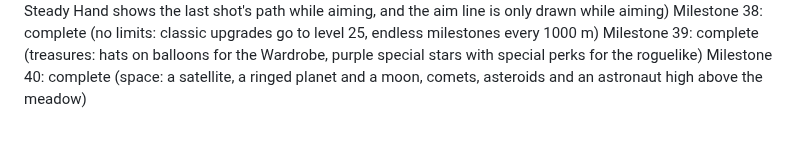
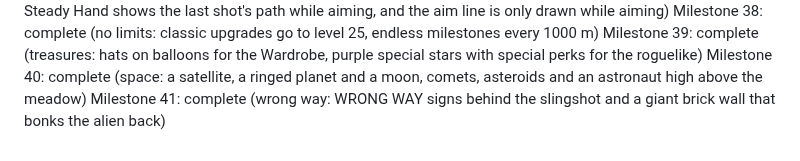
Before and after one commit to brueland/AI-Slingshot-Slop, a Markdown page: docs/PROGRESS.md, the part around the change. GitHub-like rendering.

```diff
--- a/docs/PROGRESS.md
+++ b/docs/PROGRESS.md
@@ -42,3 +42,4 @@ Milestone 37: complete (steady ghost: Steady Hand shows the last shot's path whi
 Milestone 38: complete (no limits: classic upgrades go to level 25, endless milestones every 1000 m)
 Milestone 39: complete (treasures: hats on balloons for the Wardrobe, purple special stars with special perks for the roguelike)
 Milestone 40: complete (space: a satellite, a ringed planet and a moon, comets, asteroids and an astronaut high above the meadow)
+Milestone 41: complete (wrong way: WRONG WAY signs behind the slingshot and a giant brick wall that bonks the alien back)
```
